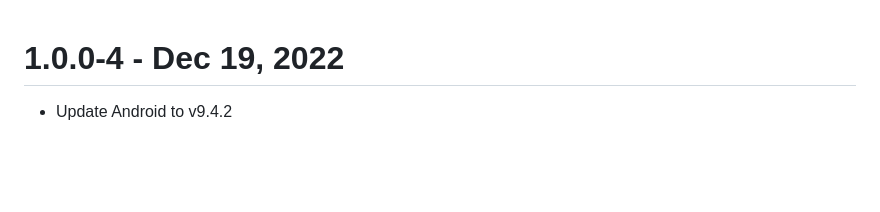
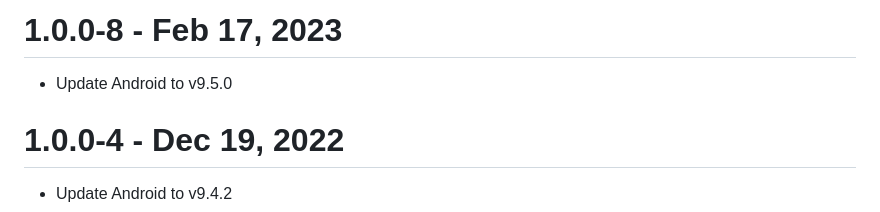
Before and after one commit to ApryseSDK/pdftron-flutter, a Markdown page: CHANGELOG.md, the part around the change. GitHub-like rendering; blank space fills up the shorter version.

Commit message:
Android SDK 9.5.0

```diff
--- a/CHANGELOG.md
+++ b/CHANGELOG.md
@@ -1,3 +1,6 @@
+# 1.0.0-8 - Feb 17, 2023
+- Update Android to v9.5.0
+
 # 1.0.0-4 - Dec 19, 2022
 - Update Android to v9.4.2
 
```
